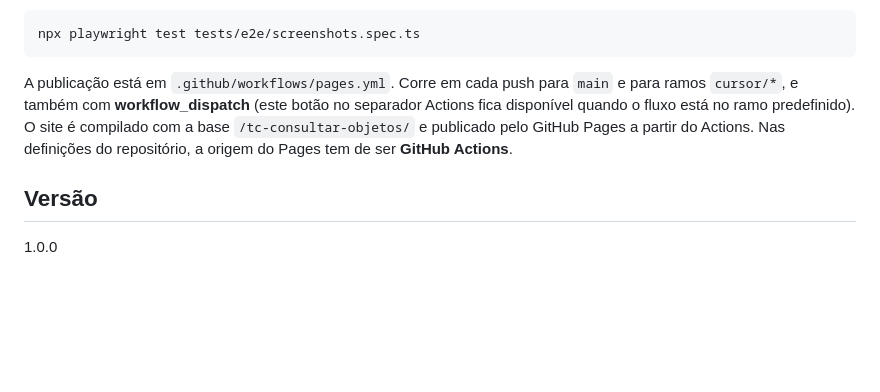
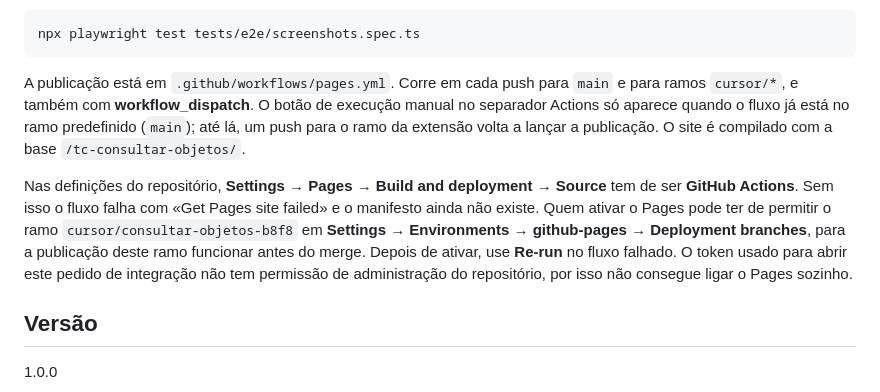
Before and after one commit to EduardoPoco/tc-consultar-objetos, a Markdown page: README.md, the part around the change. Drawn GitHub-style; blank space fills up the shorter version.

Commit message:
Explain how to turn on GitHub Pages before the first publish.
The workflow cannot create the site until a repository admin sets the
Pages source to GitHub Actions and allows this branch to deploy.

Co-authored-by: EduardoPoco <EduardoPoco@users.noreply.github.com>

````diff
--- a/README.md
+++ b/README.md
@@ -123,7 +123,9 @@ npm run build
 npx playwright test tests/e2e/screenshots.spec.ts
 ```
 
-A publicação está em `.github/workflows/pages.yml`. Corre em cada push para `main` e para ramos `cursor/*`, e também com **workflow_dispatch** (este botão no separador Actions fica disponível quando o fluxo está no ramo predefinido). O site é compilado com a base `/tc-consultar-objetos/` e publicado pelo GitHub Pages a partir do Actions. Nas definições do repositório, a origem do Pages tem de ser **GitHub Actions**.
+A publicação está em `.github/workflows/pages.yml`. Corre em cada push para `main` e para ramos `cursor/*`, e também com **workflow_dispatch**. O botão de execução manual no separador Actions só aparece quando o fluxo já está no ramo predefinido (`main`); até lá, um push para o ramo da extensão volta a lançar a publicação. O site é compilado com a base `/tc-consultar-objetos/`.
+
+Nas definições do repositório, **Settings → Pages → Build and deployment → Source** tem de ser **GitHub Actions**. Sem isso o fluxo falha com «Get Pages site failed» e o manifesto ainda não existe. Quem ativar o Pages pode ter de permitir o ramo `cursor/consultar-objetos-b8f8` em **Settings → Environments → github-pages → Deployment branches**, para a publicação deste ramo funcionar antes do merge. Depois de ativar, use **Re-run** no fluxo falhado. O token usado para abrir este pedido de integração não tem permissão de administração do repositório, por isso não consegue ligar o Pages sozinho.
 
 ## Versão
 
````
